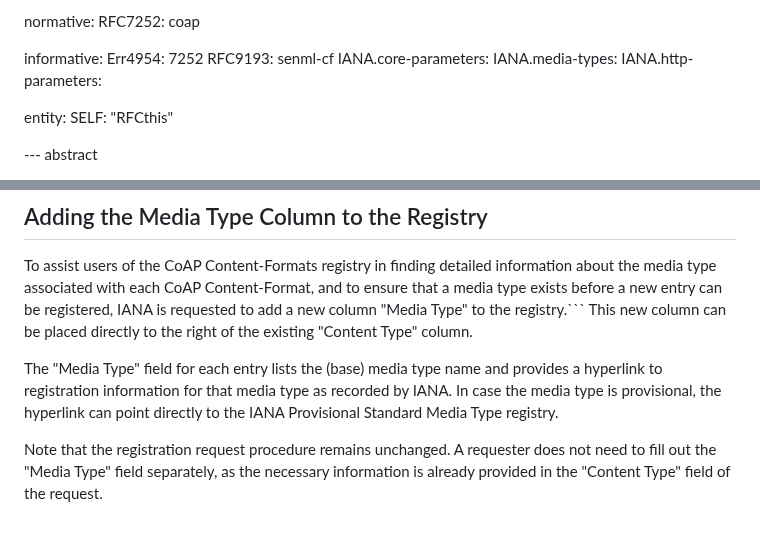
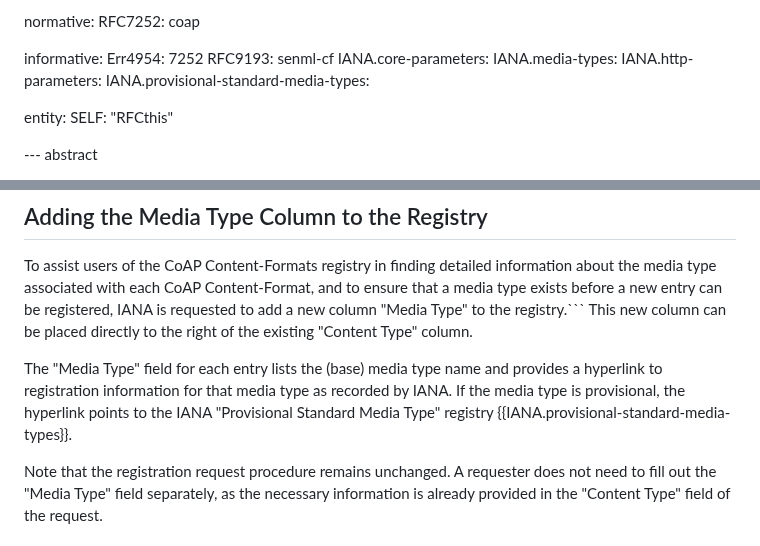
Before and after one commit to core-wg/cf-reg-update, a Markdown page: draft-ietf-core-cf-reg-update.md, 2 parts joined by grey strips. Rendered like a GitHub page.

Commit message:
add ref to the "Provisional Standard Media Type" registry
Signed-off-by: Thomas Fossati <thomas.fossati@linaro.org>

```diff
--- a/draft-ietf-core-cf-reg-update.md
+++ b/draft-ietf-core-cf-reg-update.md
@@ -43,6 +43,7 @@ informative:
   IANA.core-parameters:
   IANA.media-types:
   IANA.http-parameters:
+  IANA.provisional-standard-media-types:
 
 entity:
   SELF: "RFCthis"
@@ -170,7 +171,7 @@ To assist users of the CoAP Content-Formats registry in finding detailed informa
 This new column can be placed directly to the right of the existing "Content Type" column.
 
 The "Media Type" field for each entry lists the (base) media type name and provides a hyperlink to registration information for that media type as recorded by IANA.
-In case the media type is provisional, the hyperlink can point directly to the IANA Provisional Standard Media Type registry.
+If the media type is provisional, the hyperlink points to the IANA "Provisional Standard Media Type" registry {{IANA.provisional-standard-media-types}}.
 
 Note that the registration request procedure remains unchanged. A requester does not need to fill out the "Media Type" field separately, as the necessary information is already provided in the "Content Type" field of the request.
 
```
